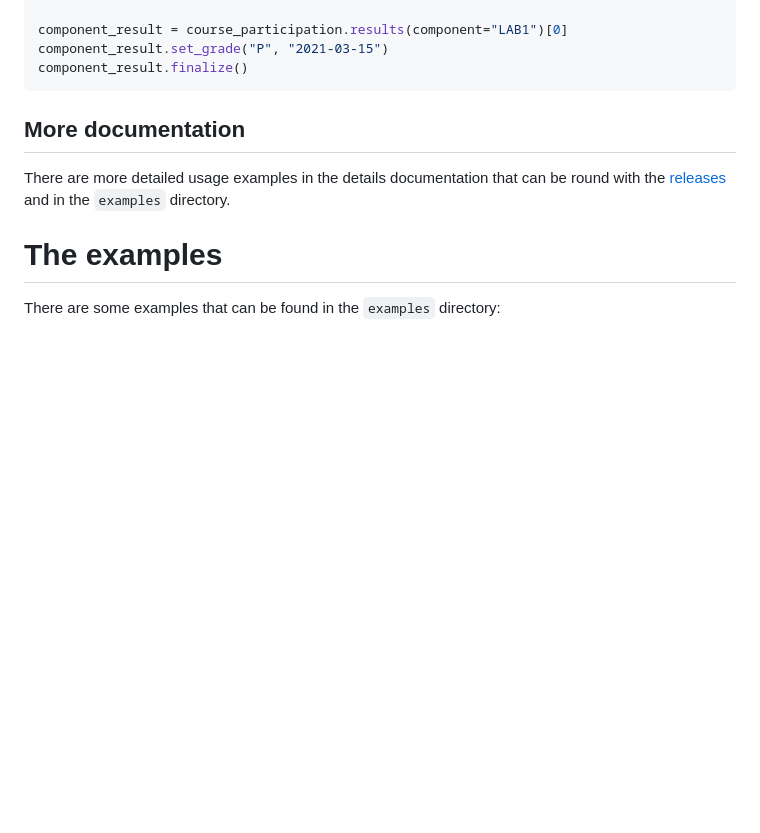
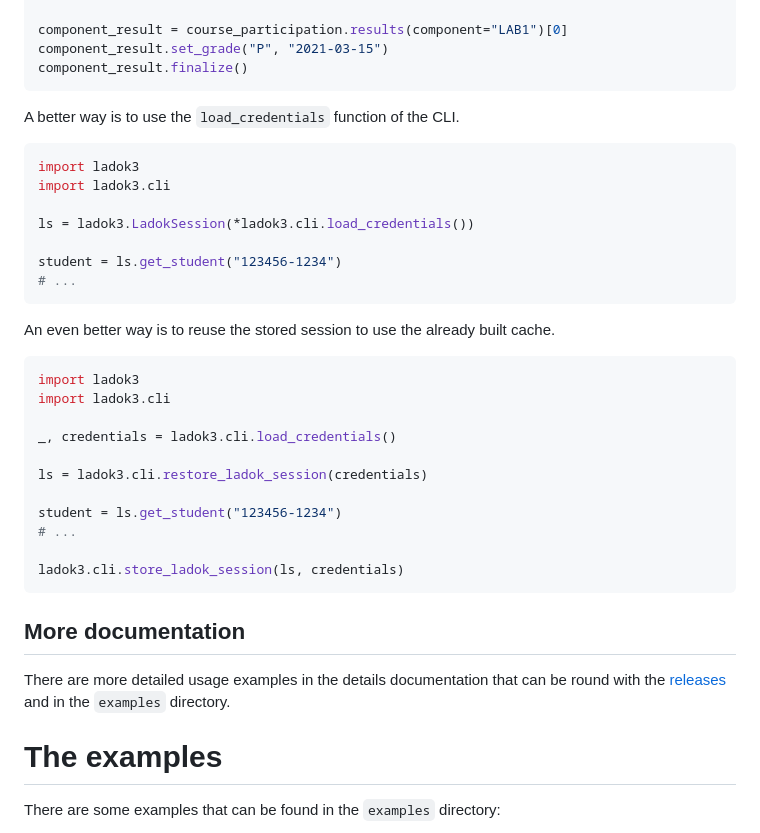
Before and after one commit to dbosk/ladok3, a Markdown page: README.md, the part around the change. Rendered like a GitHub page; blank space fills up the shorter version.

Commit message:
Adds better examples to the README

````diff
--- a/README.md
+++ b/README.md
@@ -85,6 +85,33 @@ for result in course_participation.results():
 component_result = course_participation.results(component="LAB1")[0]
 component_result.set_grade("P", "2021-03-15")
 component_result.finalize()
+```
+
+A better way is to use the `load_credentials` function of the CLI.
+```python
+import ladok3
+import ladok3.cli
+
+ls = ladok3.LadokSession(*ladok3.cli.load_credentials())
+
+student = ls.get_student("123456-1234")
+# ...
+```
+
+An even better way is to reuse the stored session to use the already built
+cache.
+```python
+import ladok3
+import ladok3.cli
+
+_, credentials = ladok3.cli.load_credentials()
+
+ls = ladok3.cli.restore_ladok_session(credentials)
+
+student = ls.get_student("123456-1234")
+# ...
+
+ladok3.cli.store_ladok_session(ls, credentials)
 ```
 
 ## More documentation
````
